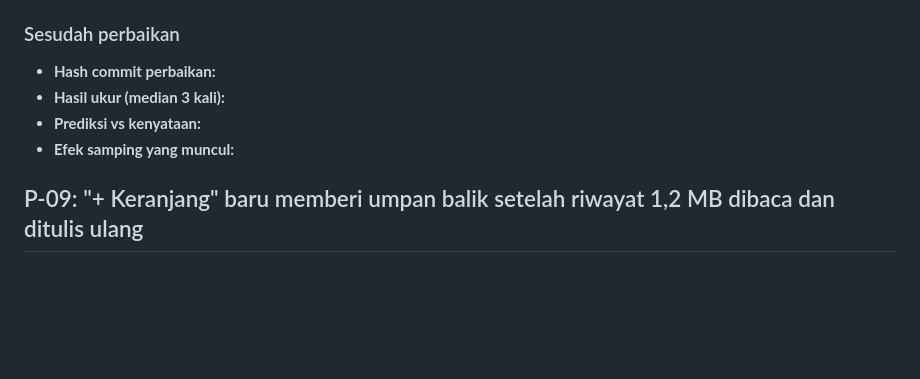
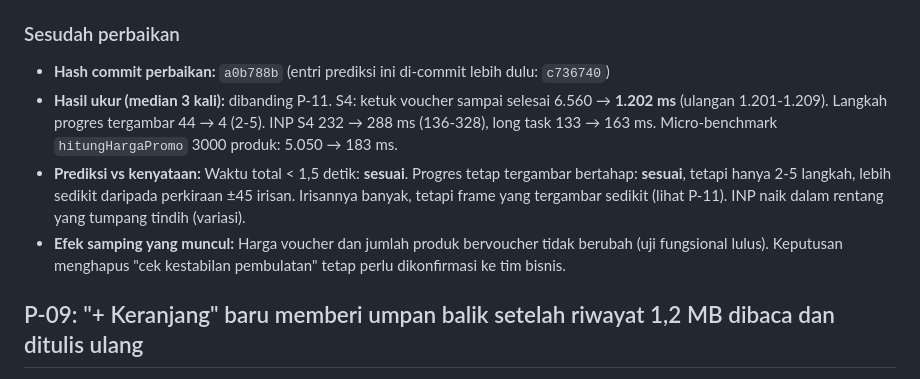
Before and after one commit to praditamaaa/tokokilat, a Markdown page: laporan/PREDIKSI.md, the part around the change. Drawn GitHub-style; blank space fills up the shorter version.

Commit message:
P-12 Sesudah Perbaikan

```diff
--- a/laporan/PREDIKSI.md
+++ b/laporan/PREDIKSI.md
@@ -414,9 +414,18 @@ bagian "sebelum" setelah hasilnya diketahui; bila prediksi meleset, jelaskan di
 ### Sesudah perbaikan
 
 - **Hash commit perbaikan:**
+  `a0b788b` (entri prediksi ini di-commit lebih dulu: `c736740`)
 - **Hasil ukur (median 3 kali):**
+  dibanding P-11. S4: ketuk voucher sampai selesai 6.560 → **1.202 ms** (ulangan
+  1.201-1.209). Langkah progres tergambar 44 → 4 (2-5). INP S4 232 → 288 ms (136-328), long task 133 → 163 ms.
+  Micro-benchmark `hitungHargaPromo` 3000 produk: 5.050 → 183 ms.
 - **Prediksi vs kenyataan:**
+  Waktu total < 1,5 detik: **sesuai**. Progres tetap tergambar bertahap: **sesuai**,
+  tetapi hanya 2-5 langkah, lebih sedikit daripada perkiraan ±45 irisan. Irisannya banyak, tetapi frame yang
+  tergambar sedikit (lihat P-11). INP naik dalam rentang yang tumpang tindih (variasi).
 - **Efek samping yang muncul:**
+  Harga voucher dan jumlah produk bervoucher tidak berubah (uji fungsional lulus).
+  Keputusan menghapus "cek kestabilan pembulatan" tetap perlu dikonfirmasi ke tim bisnis.
 
 ## P-09: "+ Keranjang" baru memberi umpan balik setelah riwayat 1,2 MB dibaca dan ditulis ulang
 
```
